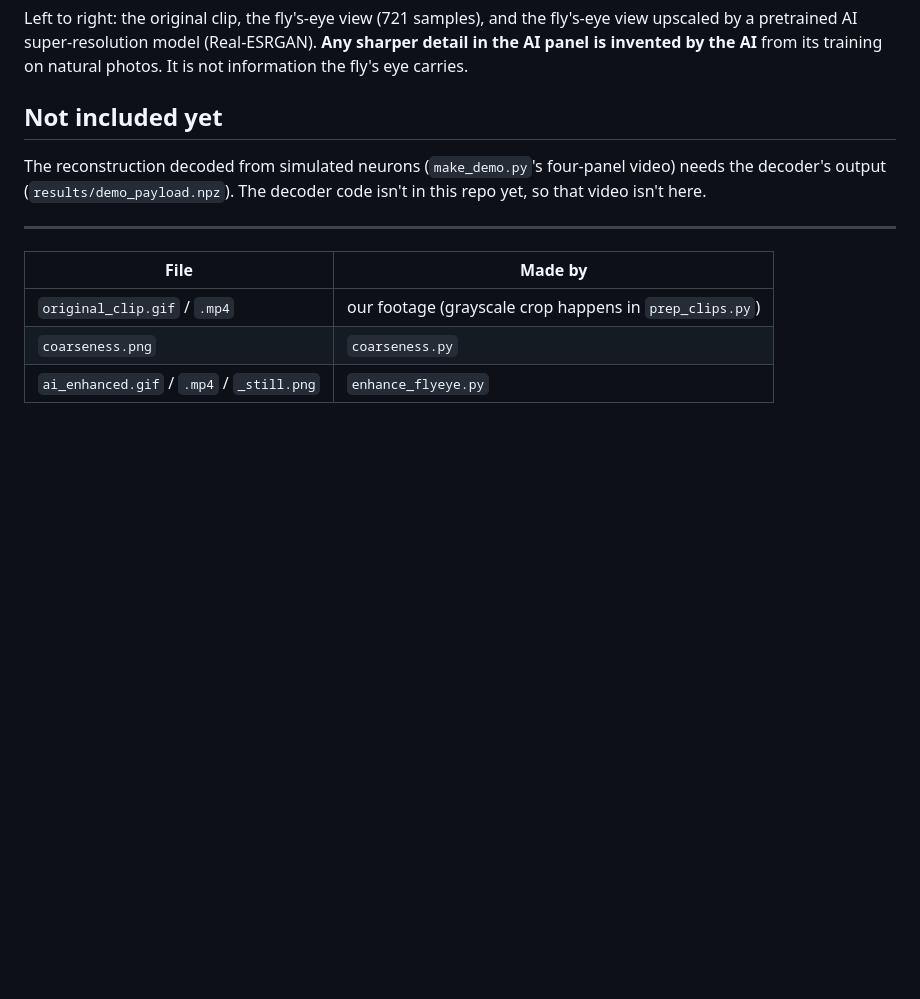
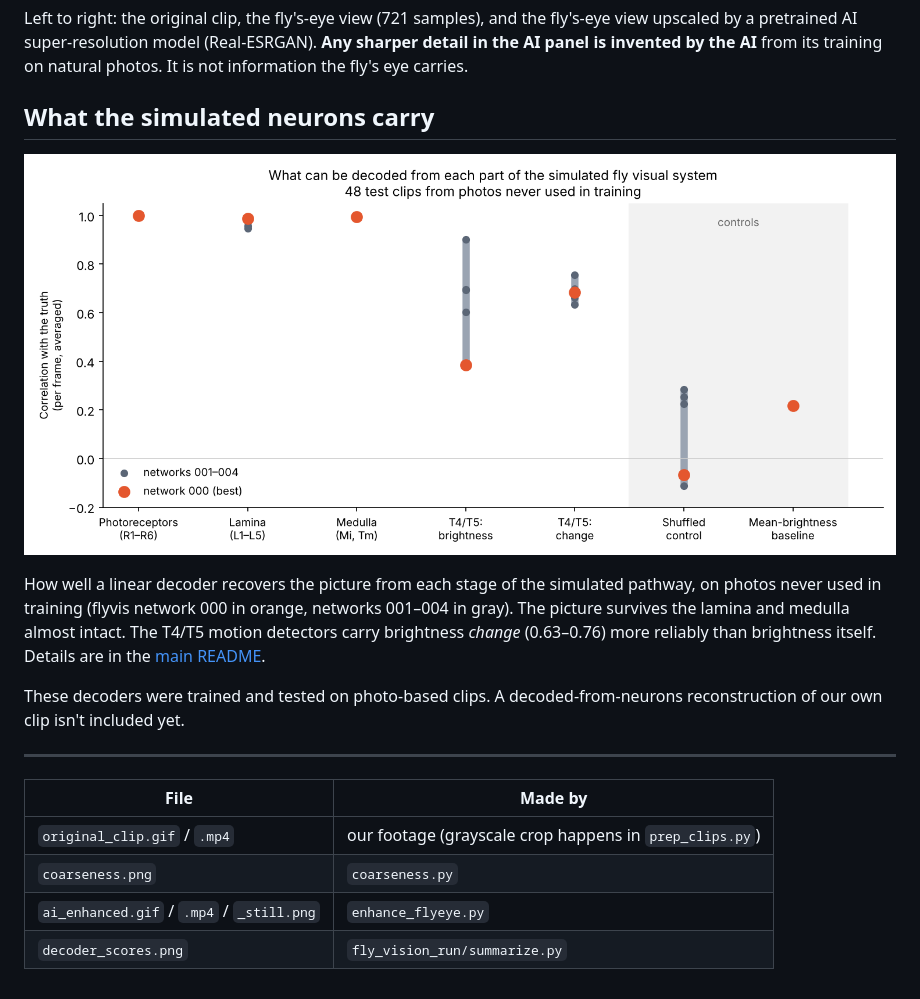
Before and after one commit to DhruvPaul07/what-the-fly-sees, a Markdown page: demo/README.md, the part around the change. Rendered like a GitHub page; pictures changed too: demo/decoder_scores.png (added); blank space fills up the shorter version.

Commit message:
Add decoder results to the demo page

```diff
--- a/demo/README.md
+++ b/demo/README.md
@@ -22,9 +22,13 @@ Our clip, run through the fly's-eye model from **flyvis** (Lappalainen et al., N
 
 Left to right: the original clip, the fly's-eye view (721 samples), and the fly's-eye view upscaled by a pretrained AI super-resolution model (Real-ESRGAN). **Any sharper detail in the AI panel is invented by the AI** from its training on natural photos. It is not information the fly's eye carries.
 
-## Not included yet
+## What the simulated neurons carry
 
-The reconstruction decoded from simulated neurons (`make_demo.py`'s four-panel video) needs the decoder's output (`results/demo_payload.npz`). The decoder code isn't in this repo yet, so that video isn't here.
+![Decoder scores](decoder_scores.png)
+
+How well a linear decoder recovers the picture from each stage of the simulated pathway, on photos never used in training (flyvis network 000 in orange, networks 001–004 in gray). The picture survives the lamina and medulla almost intact. The T4/T5 motion detectors carry brightness *change* (0.63–0.76) more reliably than brightness itself. Details are in the [main README](../README.md#results).
+
+These decoders were trained and tested on photo-based clips. A decoded-from-neurons reconstruction of our own clip isn't included yet.
 
 ---
 
@@ -33,3 +37,4 @@ The reconstruction decoded from simulated neurons (`make_demo.py`'s four-panel v
 | `original_clip.gif` / `.mp4` | our footage (grayscale crop happens in `prep_clips.py`) |
 | `coarseness.png` | `coarseness.py` |
 | `ai_enhanced.gif` / `.mp4` / `_still.png` | `enhance_flyeye.py` |
+| `decoder_scores.png` | `fly_vision_run/summarize.py` |
```
